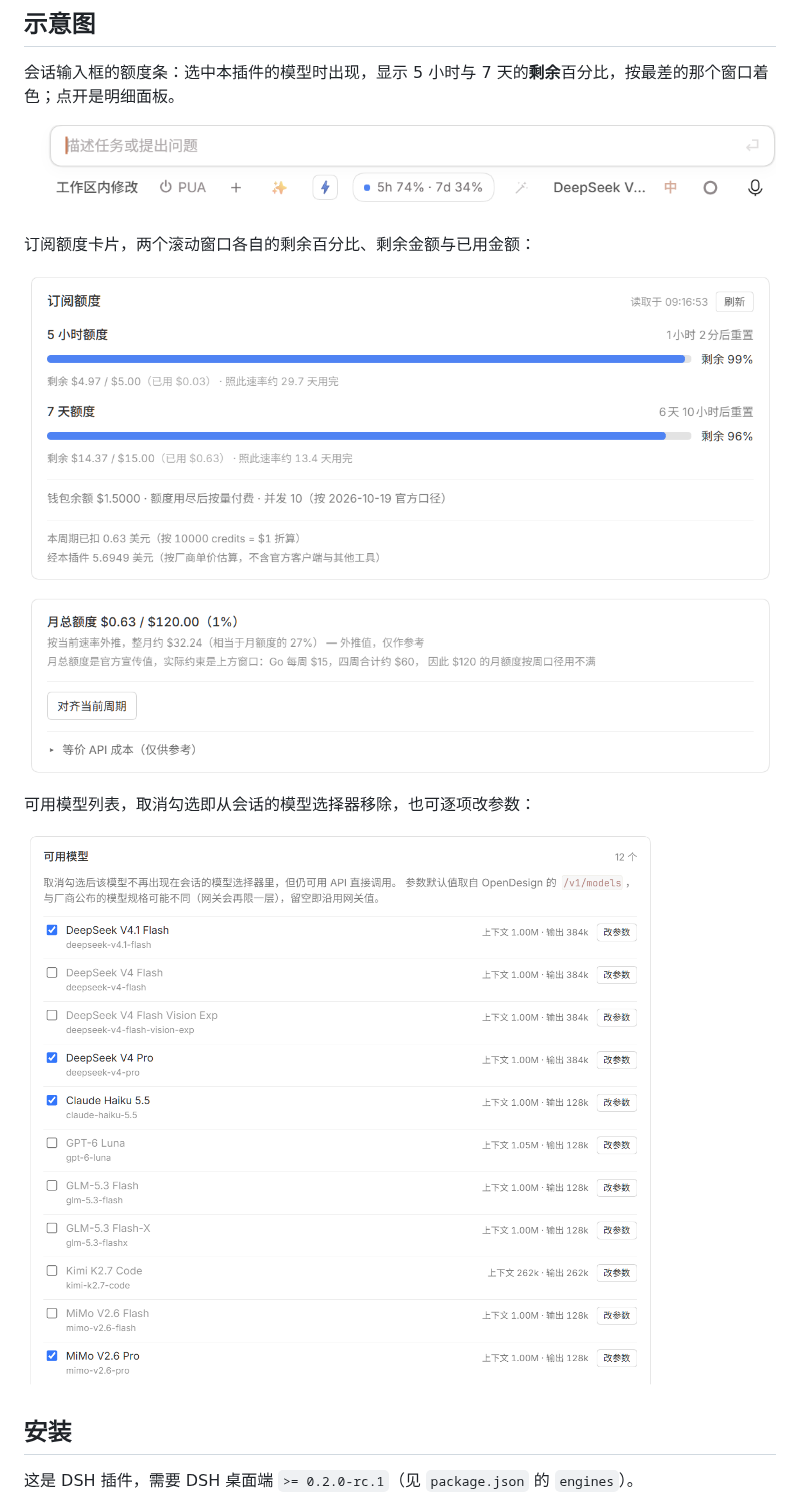
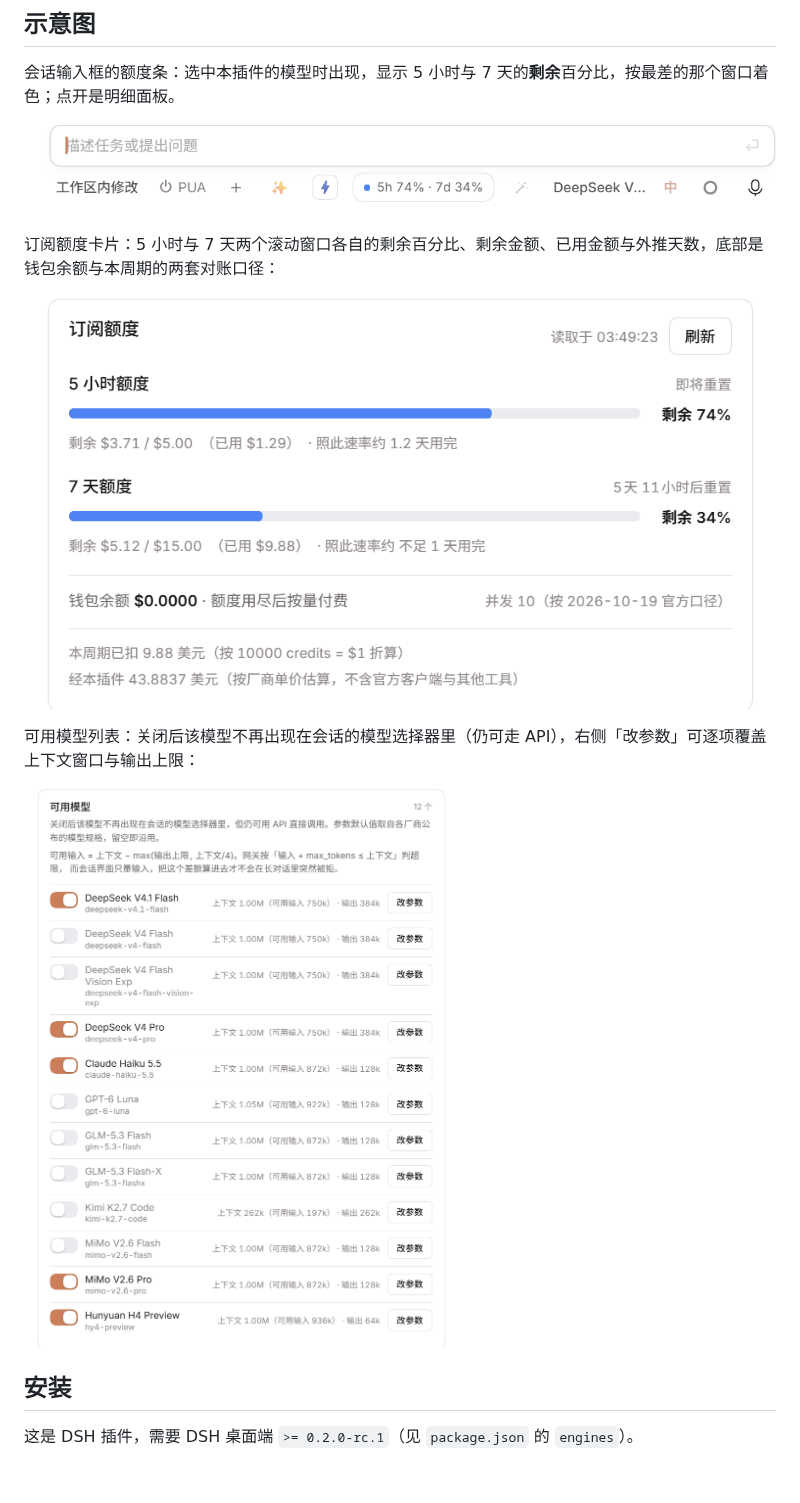
Before and after one commit to EliteOtaku/dsh-opendesign-go, a Markdown page: README.md, the part around one of its changes. Rendered like a GitHub page; pictures changed too: docs/images/models.png, docs/images/quota.png; blank space fills up the shorter version.

Commit message:
docs: refresh the page screenshots for the 0.1.10 layout

```diff
--- a/README.md
+++ b/README.md
@@ -78,11 +78,11 @@ CI 有五个作业：Windows 与 Ubuntu 各跑 Node 24 和 22.19，加一个独
 
 ![输入框额度条](docs/images/composer-usage.png)
 
-订阅额度卡片，两个滚动窗口各自的剩余百分比、剩余金额与已用金额：
+订阅额度卡片：5 小时与 7 天两个滚动窗口各自的剩余百分比、剩余金额、已用金额与外推天数，底部是钱包余额与本周期的两套对账口径：
 
 ![额度卡片](docs/images/quota.png)
 
-可用模型列表，取消勾选即从会话的模型选择器移除，也可逐项改参数：
+可用模型列表：关闭后该模型不再出现在会话的模型选择器里（仍可走 API），右侧「改参数」可逐项覆盖上下文窗口与输出上限：
 
 ![可用模型](docs/images/models.png)
 
```
Also changed, not shown: other parts of README.md (+1 -1 lines), docs/images/setup.png.
